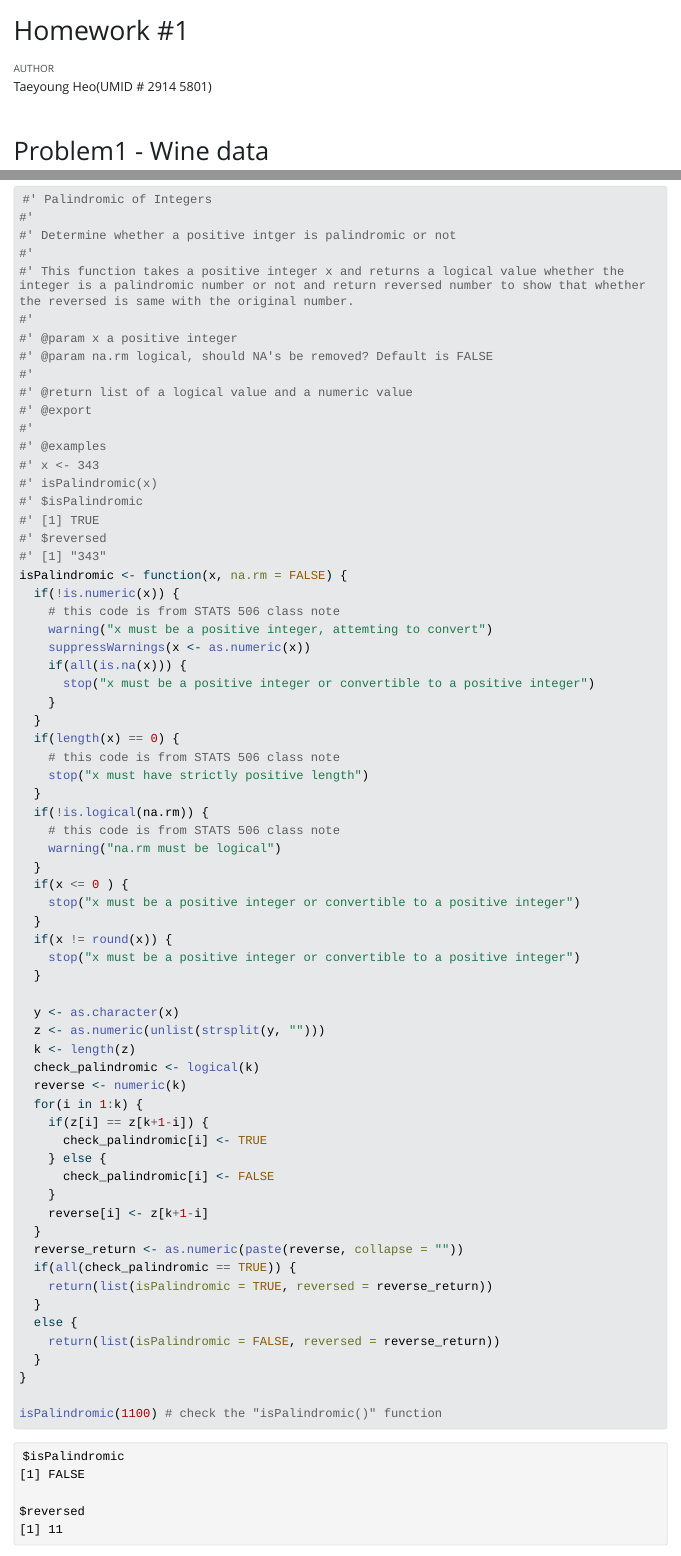
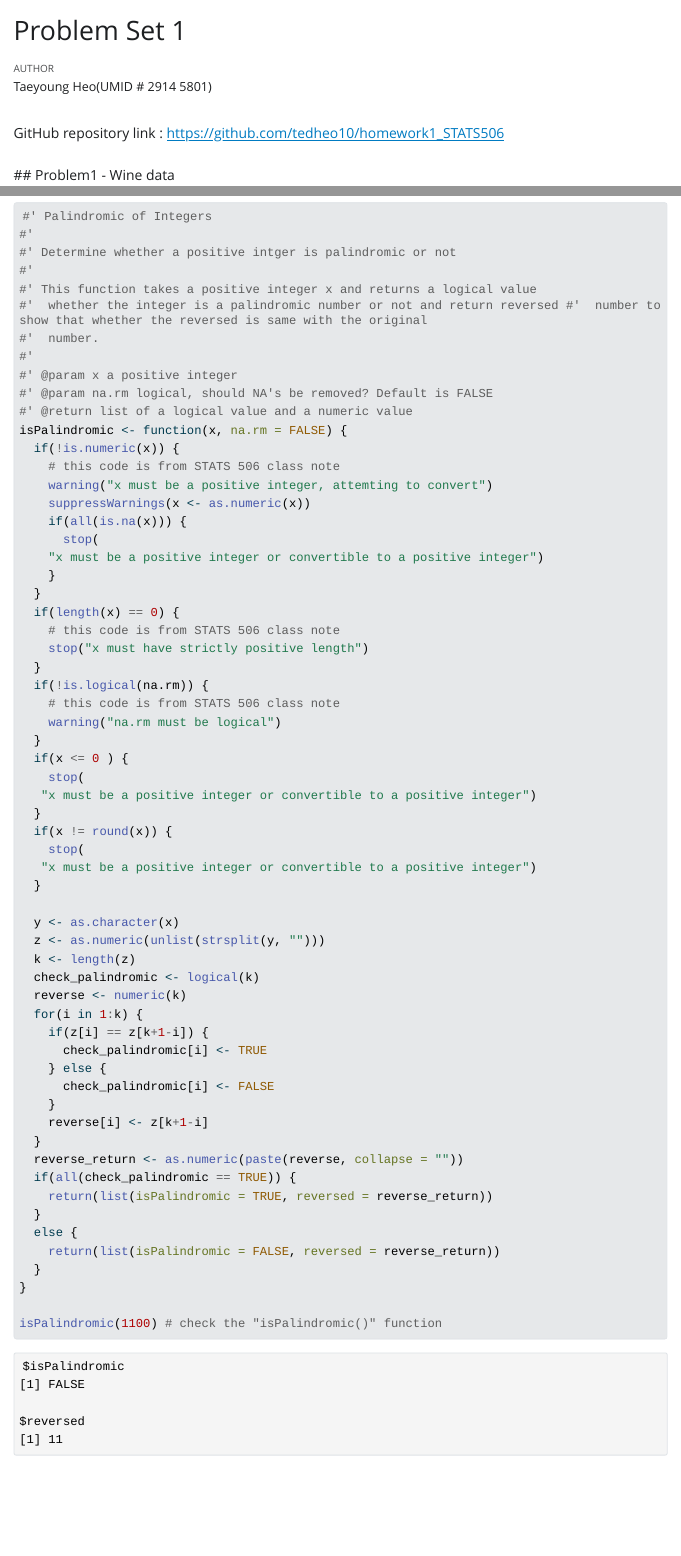
Before and after one commit to tedheo10/homework1_STATS506, a Quarto document (hw1.qmd): the page in a window 1100 px wide, from its top, and a second part further down, joined at a grey line. The pictures show the output file hw1.html that the author committed with the source, opened offline; Quarto's library style sheets are replaced by a plain one without menus; long lines of code are wrapped.

Commit message:
display correction

````diff
--- a/hw1.qmd
+++ b/hw1.qmd
@@ -1,28 +1,35 @@
 ---
-title: "Homework #1"
+title: "Problem Set 1"
 author: "Taeyoung Heo(UMID # 2914 5801)"
 format:
  html:
   toc: false
 ---
 
+GitHub repository link : <a href="https://github.com/tedheo10/homework1_STATS506">https://github.com/tedheo10/homework1_STATS506</a>
+<br>
+<br>
 ## Problem1 - Wine data
 
 <b>P1-a.</b> import "wine.data" into a data.frame in R
 
 ```{r}
 winedata <- read.table("wine.data", sep = ",")
-colnames(winedata) <- c("class", "alcohol", "acid", "ash", "alcalinity", "magnesium", "phenols", "flavanoids", "nonflavanoid_phenols", "proanthocyanins", "color_intensity", "hue", "protein", "proline")
+colnames(winedata) <- c("class", "alcohol", "acid", "ash", "alcalinity",
+"magnesium", "phenols", "flavanoids", "nonflavanoid_phenols",
+"proanthocyanins", "color_intensity", "hue", "protein", "proline")
 ```
 <br>
 <b>P1-b.</b> check the number of wines within each class <br> [class1 = 59, class2 = 71, class3 = 48]
 
 ```{r}
 wineclass <- winedata$class
-count <- c(length(which(wineclass==1)), length(which(wineclass == 2)), length(which(wineclass == 3)))
+count <- c(length(which(wineclass==1)), length(which(wineclass == 2)),
+           length(which(wineclass == 3)))
 report <- c(59, 71, 48)
 
-if(count[1] == report[1] & count[2] == report[2] & count[3] == report[3]) {
+if(count[1] == report[1] & count[2] == report[2] & count[3] == report[3])
+  {
   print("correct as reported in wine.names")
   } else {
   print("wrong as reported in wine.names")
@@ -253,28 +279,21 @@ nrow(salary_monetary)
 #'
 #' Determine whether a positive intger is palindromic or not
 #'
-#' This function takes a positive integer x and returns a logical value whether the integer is a palindromic number or not and return reversed number to show that whether the reversed is same with the original number.
+#' This function takes a positive integer x and returns a logical value
+#'  whether the integer is a palindromic number or not and return reversed #'  number to show that whether the reversed is same with the original
+#'  number.
 #'
 #' @param x a positive integer
 #' @param na.rm logical, should NA's be removed? Default is FALSE
-#'
 #' @return list of a logical value and a numeric value
-#' @export
-#'
-#' @examples
-#' x <- 343
-#' isPalindromic(x)
-#' $isPalindromic
-#' [1] TRUE
-#' $reversed
-#' [1] "343"
 isPalindromic <- function(x, na.rm = FALSE) {
   if(!is.numeric(x)) {
     # this code is from STATS 506 class note
     warning("x must be a positive integer, attemting to convert")
     suppressWarnings(x <- as.numeric(x))
     if(all(is.na(x))) {
-      stop("x must be a positive integer or convertible to a positive integer")
+      stop(
+    "x must be a positive integer or convertible to a positive integer")
     }
   }
   if(length(x) == 0) {
````
Also changed, not shown: hw1_script.R (+3 -1 lines), hw1.html, hw1.qmd (72 more changed lines).
